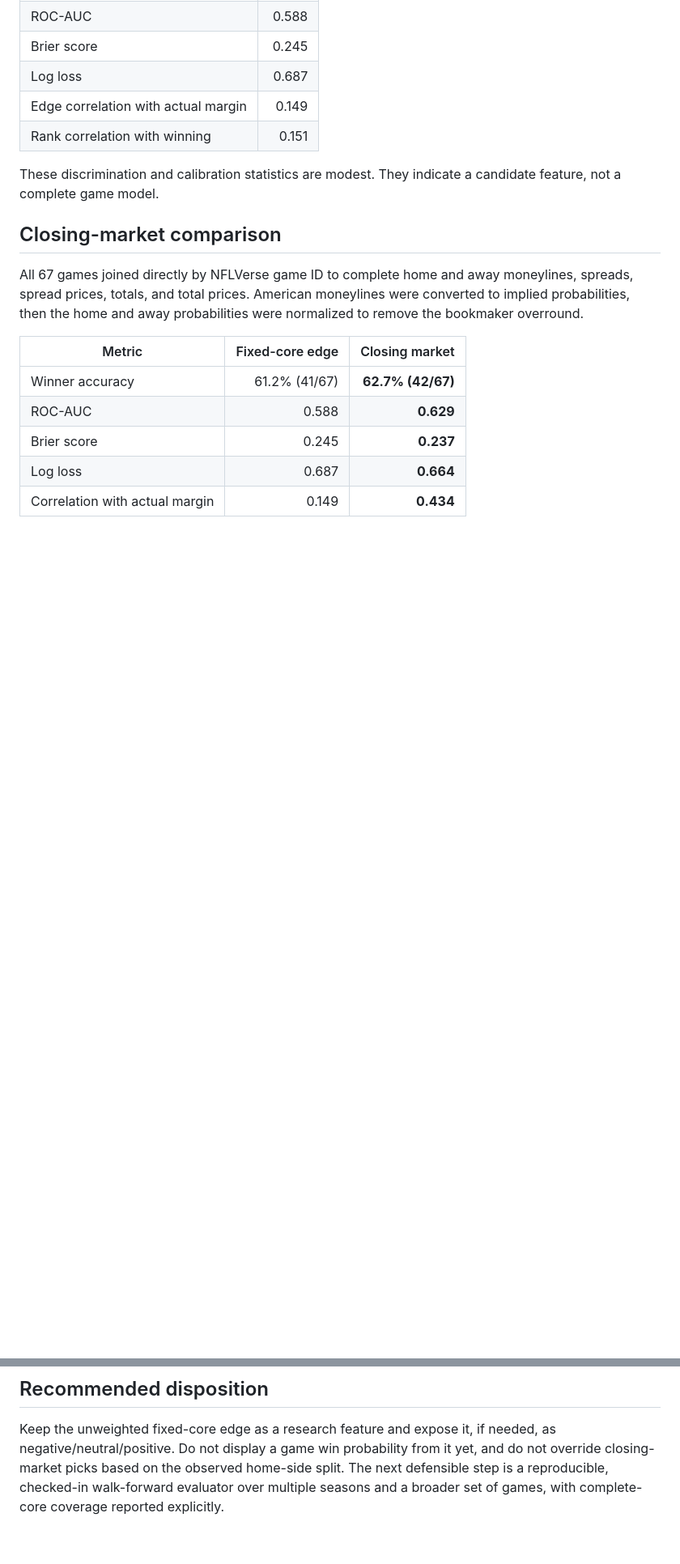
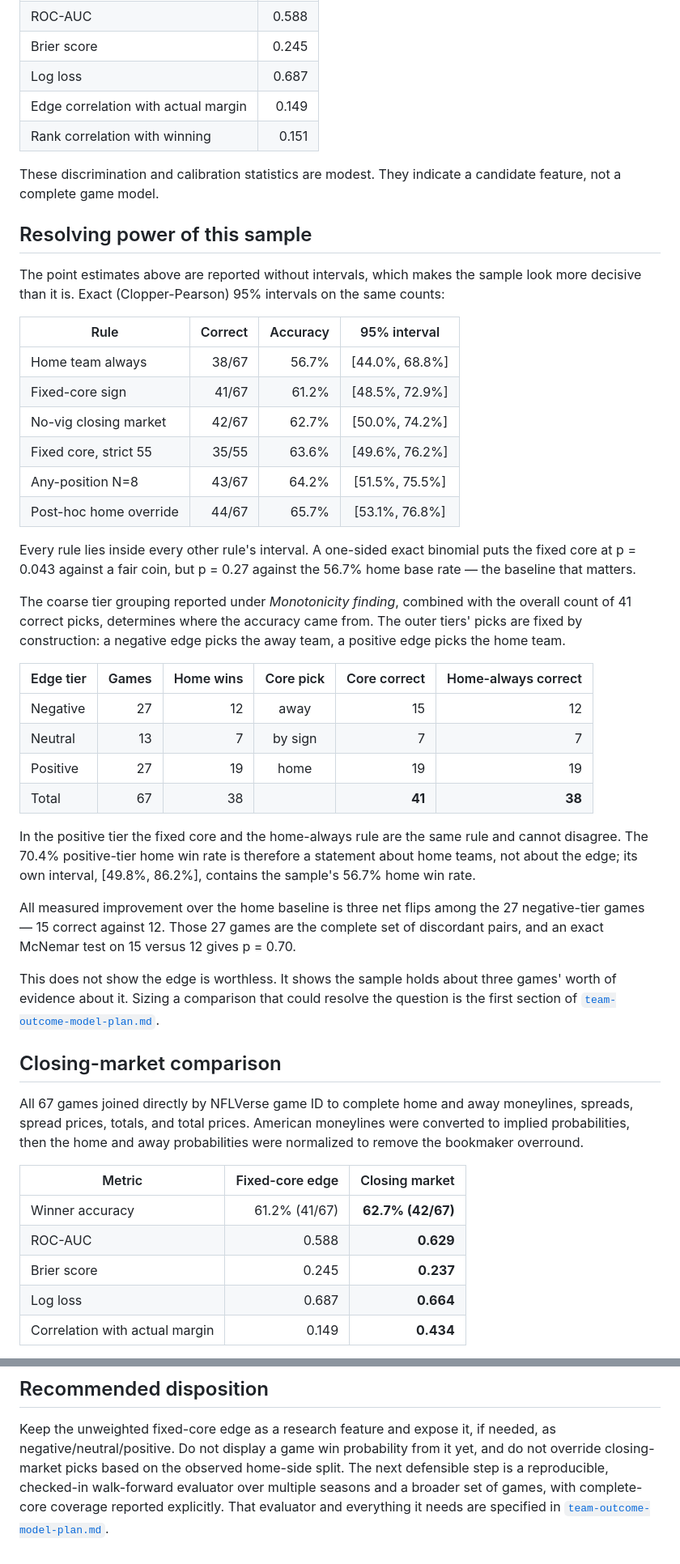
Before and after one commit to Dave356w/-nfl-top25-rankings, a Markdown page: docs/team-outcome-model-foundation.md, 2 parts joined by grey strips. Shown at 81% size. Drawn GitHub-style; blank space fills up the shorter version.

```diff
--- a/docs/team-outcome-model-foundation.md
+++ b/docs/team-outcome-model-foundation.md
@@ -74,6 +74,52 @@ Across all 67 holdout games, the sign of the fixed-core edge selected the winner
 
 These discrimination and calibration statistics are modest. They indicate a
 candidate feature, not a complete game model.
+
+## Resolving power of this sample
+
+The point estimates above are reported without intervals, which makes the
+sample look more decisive than it is. Exact (Clopper-Pearson) 95% intervals on
+the same counts:
+
+| Rule | Correct | Accuracy | 95% interval |
+| --- | ---: | ---: | :---: |
+| Home team always | 38/67 | 56.7% | [44.0%, 68.8%] |
+| Fixed-core sign | 41/67 | 61.2% | [48.5%, 72.9%] |
+| No-vig closing market | 42/67 | 62.7% | [50.0%, 74.2%] |
+| Fixed core, strict 55 | 35/55 | 63.6% | [49.6%, 76.2%] |
+| Any-position N=8 | 43/67 | 64.2% | [51.5%, 75.5%] |
+| Post-hoc home override | 44/67 | 65.7% | [53.1%, 76.8%] |
+
+Every rule lies inside every other rule's interval. A one-sided exact binomial
+puts the fixed core at p = 0.043 against a fair coin, but p = 0.27 against the
+56.7% home base rate — the baseline that matters.
+
+The coarse tier grouping reported under *Monotonicity finding*, combined with
+the overall count of 41 correct picks, determines where the accuracy came from.
+The outer tiers' picks are fixed by construction: a negative edge picks the
+away team, a positive edge picks the home team.
+
+| Edge tier | Games | Home wins | Core pick | Core correct | Home-always correct |
+| --- | ---: | ---: | :---: | ---: | ---: |
+| Negative | 27 | 12 | away | 15 | 12 |
+| Neutral | 13 | 7 | by sign | 7 | 7 |
+| Positive | 27 | 19 | home | 19 | 19 |
+| Total | 67 | 38 | | **41** | **38** |
+
+In the positive tier the fixed core and the home-always rule are the same
+rule and cannot disagree. The 70.4% positive-tier home win rate is therefore a
+statement about home teams, not about the edge; its own interval,
+[49.8%, 86.2%], contains the sample's 56.7% home win rate.
+
+All measured improvement over the home baseline is three net flips among the
+27 negative-tier games — 15 correct against 12. Those 27 games are the
+complete set of discordant pairs, and an exact McNemar test on 15 versus 12
+gives p = 0.70.
+
+This does not show the edge is worthless. It shows the sample holds about
+three games' worth of evidence about it. Sizing a comparison that could
+resolve the question is the first section of
+[`team-outcome-model-plan.md`](team-outcome-model-plan.md).
 
 ## Closing-market comparison
 
@@ -265,4 +258,5 @@ needed, as negative/neutral/positive. Do not display a game win probability from
 it yet, and do not override closing-market picks based on the observed home-side
 split. The next defensible step is a reproducible, checked-in walk-forward
 evaluator over multiple seasons and a broader set of games, with complete-core
-coverage reported explicitly.
+coverage reported explicitly. That evaluator and everything it needs are
+specified in [`team-outcome-model-plan.md`](team-outcome-model-plan.md).
```
Also changed, not shown: other parts of docs/team-outcome-model-foundation.md (+31 -84 lines), README.md (+6 -0 lines), docs/team-outcome-model-plan.md (added, +542 -0 lines).
